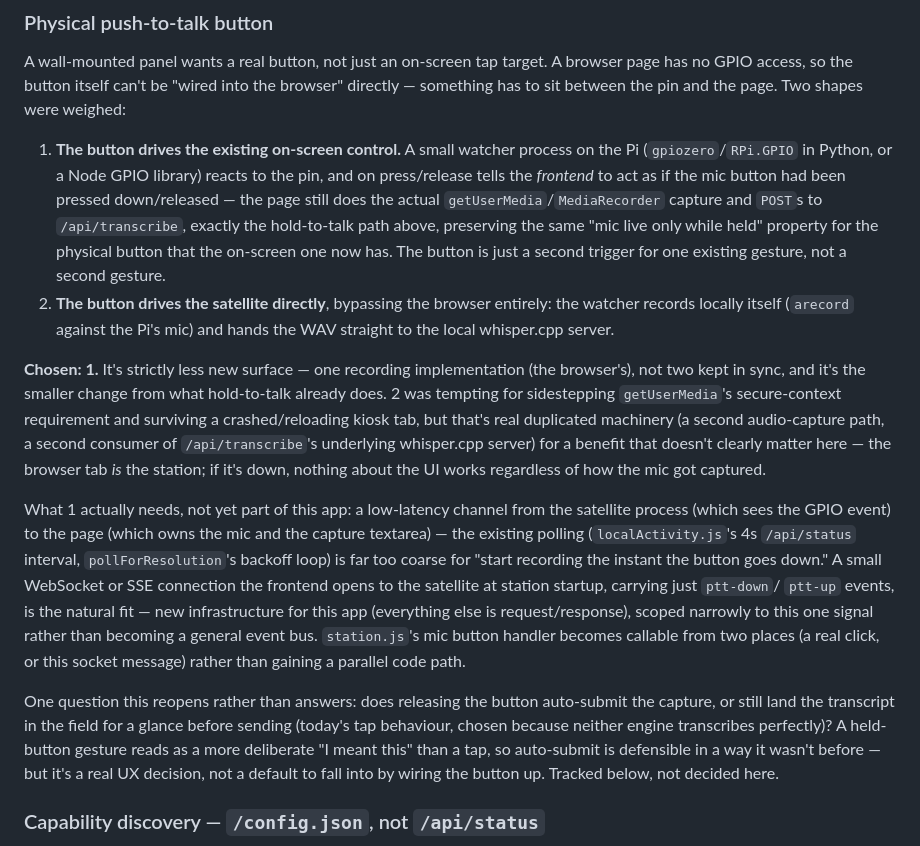
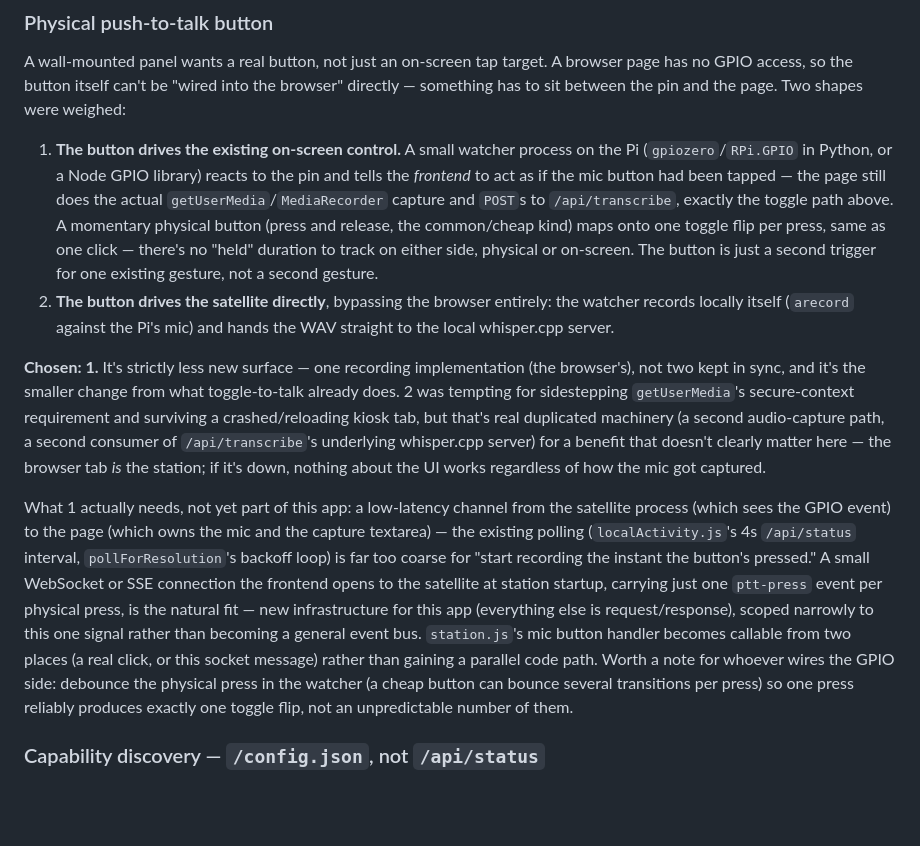
Before and after one commit to squaremo/capture, a Markdown page: designs/station-speech.md, the part around one of its changes. Rendered like a GitHub page; blank space fills up the shorter version.

```diff
--- a/designs/station-speech.md
+++ b/designs/station-speech.md
@@ -125,12 +120,13 @@ and the page. Two shapes were weighed:
 
 1. **The button drives the existing on-screen control.** A small watcher
    process on the Pi (`gpiozero`/`RPi.GPIO` in Python, or a Node GPIO
-   library) reacts to the pin, and on press/release tells the *frontend*
-   to act as if the mic button had been pressed down/released — the page
-   still does the actual `getUserMedia`/`MediaRecorder` capture and
-   `POST`s to `/api/transcribe`, exactly the hold-to-talk path above,
-   preserving the same "mic live only while held" property for the
-   physical button that the on-screen one now has. The button is just a
+   library) reacts to the pin and tells the *frontend* to act as if the
+   mic button had been tapped — the page still does the actual
+   `getUserMedia`/`MediaRecorder` capture and `POST`s to
+   `/api/transcribe`, exactly the toggle path above. A momentary physical
+   button (press and release, the common/cheap kind) maps onto one toggle
+   flip per press, same as one click — there's no "held" duration to
+   track on either side, physical or on-screen. The button is just a
    second trigger for one existing gesture, not a second gesture.
 2. **The button drives the satellite directly**, bypassing the browser
    entirely: the watcher records locally itself (`arecord` against the
@@ -138,7 +134,7 @@ and the page. Two shapes were weighed:
 
 **Chosen: 1.** It's strictly less new surface — one recording
 implementation (the browser's), not two kept in sync, and it's the
-smaller change from what hold-to-talk already does. 2 was tempting for
+smaller change from what toggle-to-talk already does. 2 was tempting for
 sidestepping `getUserMedia`'s secure-context requirement and surviving a
 crashed/reloading kiosk tab, but that's real duplicated machinery (a
 second audio-capture path, a second consumer of `/api/transcribe`'s
@@ -151,21 +147,17 @@ from the satellite process (which sees the GPIO event) to the page
 (which owns the mic and the capture textarea) — the existing polling
 (`localActivity.js`'s 4s `/api/status` interval, `pollForResolution`'s
 backoff loop) is far too coarse for "start recording the instant the
-button goes down." A small WebSocket or SSE connection the frontend
-opens to the satellite at station startup, carrying just `ptt-down`/
-`ptt-up` events, is the natural fit — new infrastructure for this app
-(everything else is request/response), scoped narrowly to this one
-signal rather than becoming a general event bus. `station.js`'s mic
+button's pressed." A small WebSocket or SSE connection the frontend
+opens to the satellite at station startup, carrying just one `ptt-press`
+event per physical press, is the natural fit — new infrastructure for
+this app (everything else is request/response), scoped narrowly to this
+one signal rather than becoming a general event bus. `station.js`'s mic
 button handler becomes callable from two places (a real click, or this
-socket message) rather than gaining a parallel code path.
-
-One question this reopens rather than answers: does releasing the
-button auto-submit the capture, or still land the transcript in the
-field for a glance before sending (today's tap behaviour, chosen because
-neither engine transcribes perfectly)? A held-button gesture reads as a
-more deliberate "I meant this" than a tap, so auto-submit is defensible
-in a way it wasn't before — but it's a real UX decision, not a default
-to fall into by wiring the button up. Tracked below, not decided here.
+socket message) rather than gaining a parallel code path. Worth a note
+for whoever wires the GPIO side: debounce the physical press in the
+watcher (a cheap button can bounce several transitions per press) so one
+press reliably produces exactly one toggle flip, not an unpredictable
+number of them.
 
 ### Capability discovery — `/config.json`, not `/api/status`
 
```
Also changed, not shown: other parts of designs/station-speech.md (+39 -48 lines).
